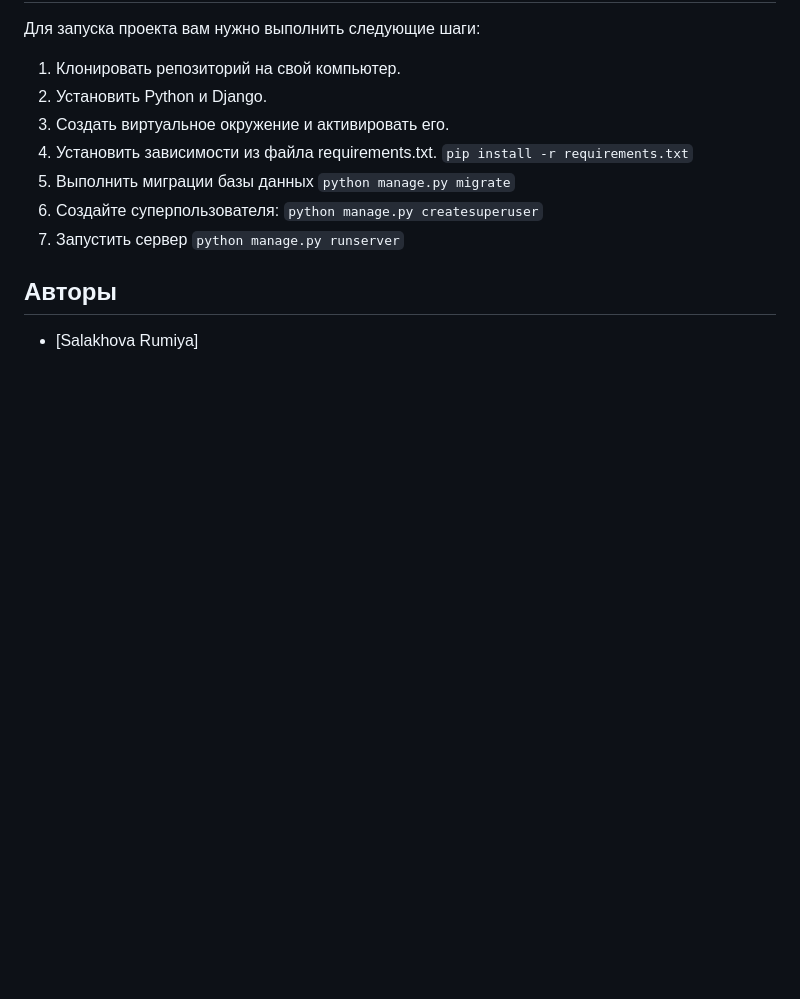
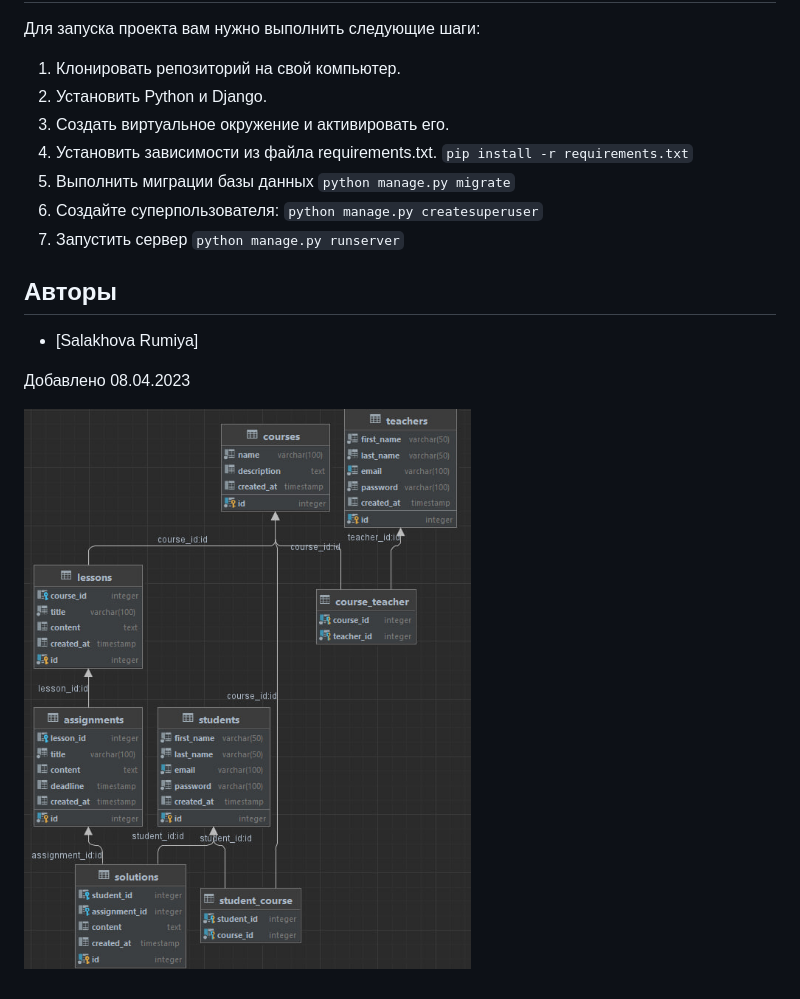
Before and after one commit to SalakhovaRum/Information_portal, a Markdown page: README.md, the part around the change. GitHub-like rendering; pictures changed too: images/image.jpg (added); blank space fills up the shorter version.

Commit message:
the database model has been updated

```diff
--- a/README.md
+++ b/README.md
@@ -29,3 +29,7 @@
 ## Авторы
 
 - [Salakhova Rumiya]
+
+Добавлено 08.04.2023
+
+![Модель БД](/images/image.jpg)
```
